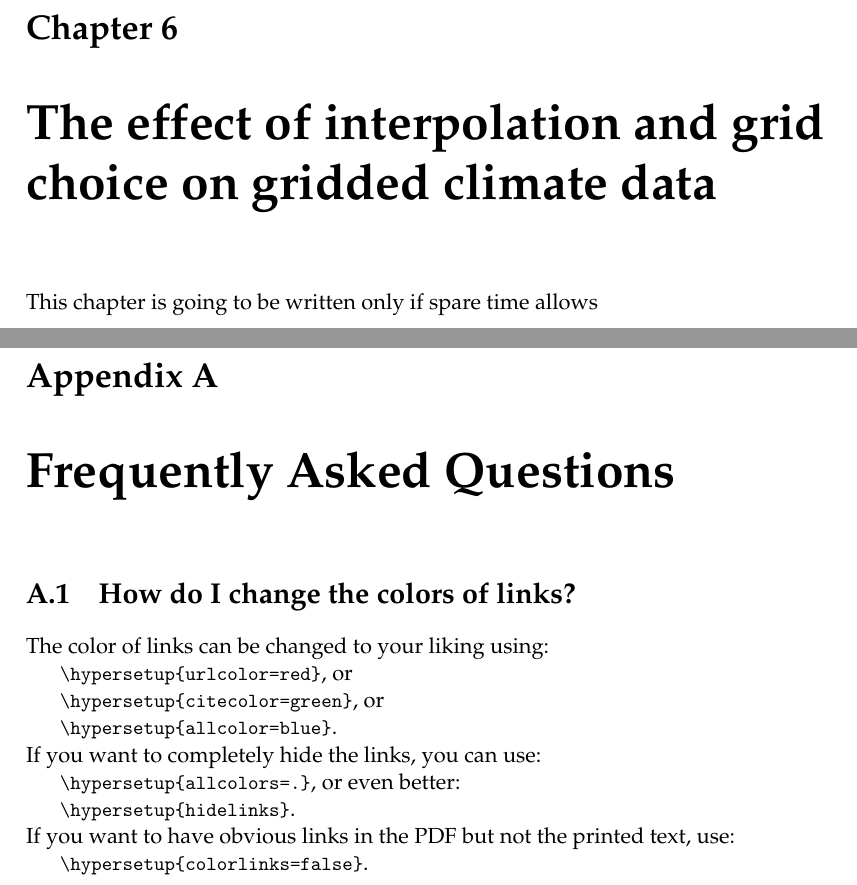
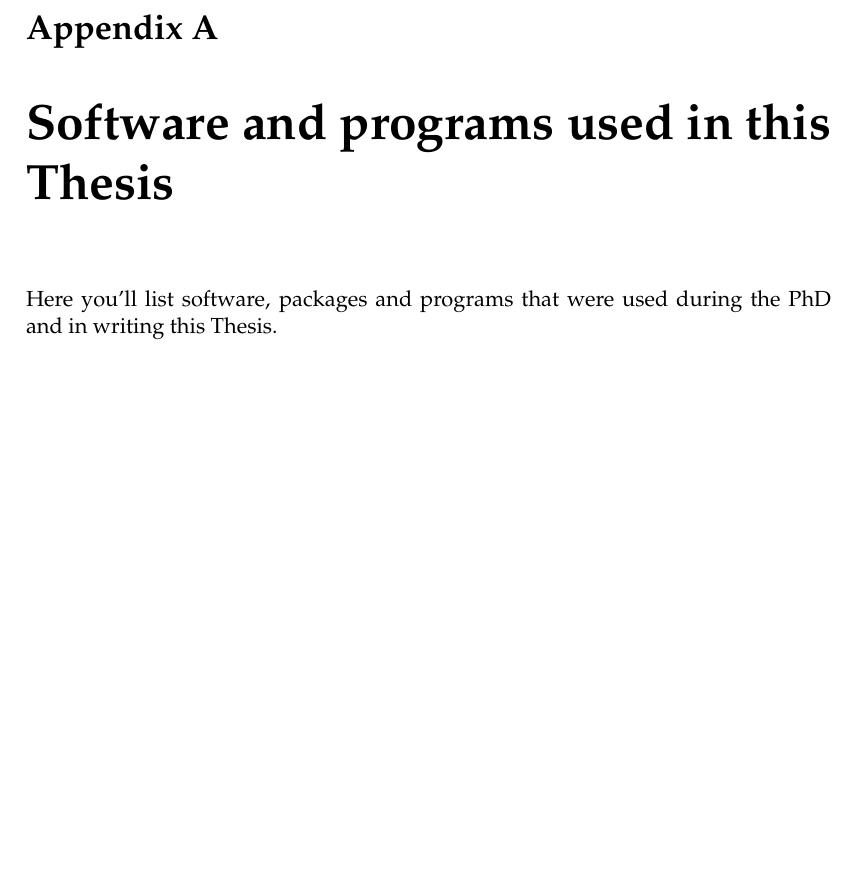
Before and after one commit to adrfantini/PhD-thesis, a LaTeX thesis (main.tex, which reads Appendices/AppendixA.tex): two parts of pages 31 and 33 of 33 before the commit and part of page 33 of 33 after it, the two joined at a grey line, cut at the place of the change, the shorter picture padded with empty space. Compiled offline with pdfLaTeX.

Commit message:
Updates from ShareLaTeX

```diff
--- a/Appendices/AppendixA.tex
+++ b/Appendices/AppendixA.tex
@@ -1,25 +1,7 @@
 % Appendix A
 
-\chapter{Frequently Asked Questions} % Main appendix title
+\chapter{Software and programs used in this Thesis} % Main appendix title
 
 \label{AppendixA} % For referencing this appendix elsewhere, use \ref{AppendixA}
 
-\section{How do I change the colors of links?}
-
-The color of links can be changed to your liking using:
-
-{\small\verb!\hypersetup{urlcolor=red}!}, or
-
-{\small\verb!\hypersetup{citecolor=green}!}, or
-
-{\small\verb!\hypersetup{allcolor=blue}!}.
-
-\noindent If you want to completely hide the links, you can use:
-
-{\small\verb!\hypersetup{allcolors=.}!}, or even better:
-
-{\small\verb!\hypersetup{hidelinks}!}.
-
-\noindent If you want to have obvious links in the PDF but not the printed text, use:
-
-{\small\verb!\hypersetup{colorlinks=false}!}.
+Here you'll list  software, packages and programs that were used during the PhD and in writing this Thesis.
```
Also changed, not shown: Chapters/Chapter1.tex (+1 -1 lines), main.tex (+3 -2 lines), todo.tex (added, +9 -0 lines).
